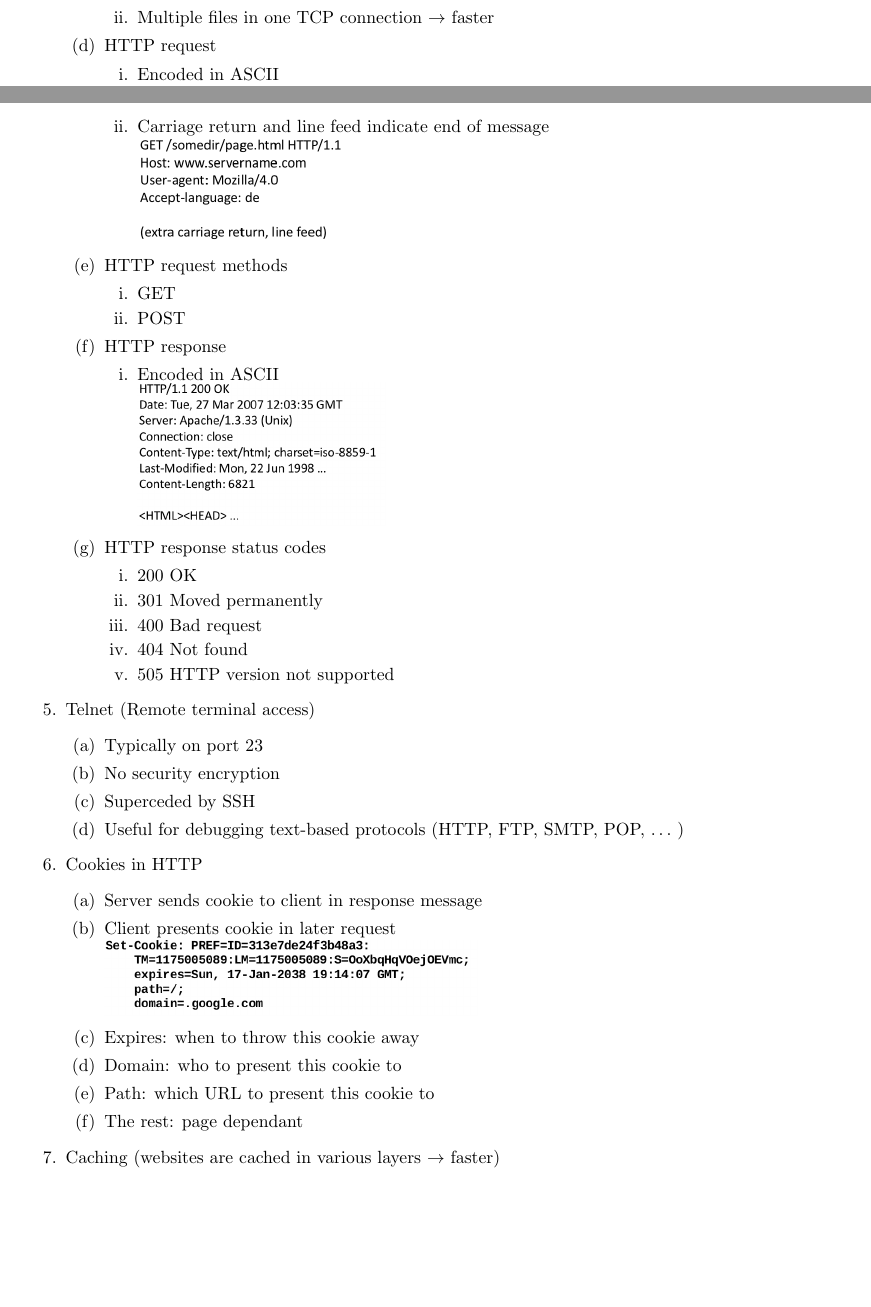
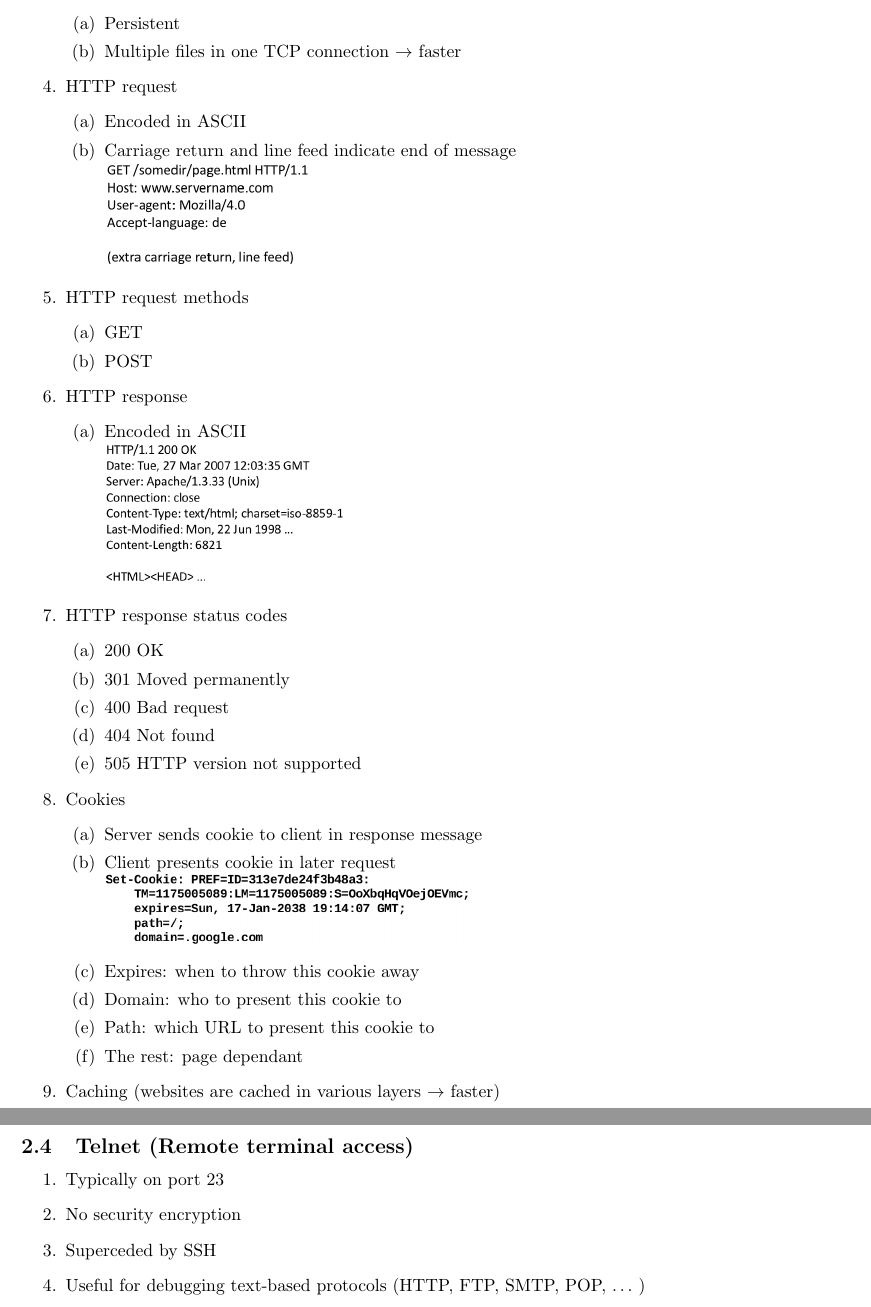
Before and after one commit to OdinAnDieFreude/ZF_Semester_4, a LaTeX document (NW/NW.tex, which reads NW/2_ApplicationLayerProtocols.tex): two parts of pages 5 and 6 of 8 before the commit and two parts of pages 6 and 7 of 8 after it, joined at a grey line, cut so that both start at the same text, the shorter picture padded with empty space. Compiled offline with pdfLaTeX.

Commit message:
Change structure of 2_ApplicationLayerProtocols.tex

```diff
--- a/NW/2_ApplicationLayerProtocols.tex
+++ b/NW/2_ApplicationLayerProtocols.tex
@@ -80,15 +84,7 @@
 		\item 404 Not found
 		\item 505 HTTP version not supported
 	\enumend
-	\enumend
-	\item Telnet (Remote terminal access)
-	\enumstart
-		\item Typically on port 23
-		\item No security encryption
-		\item Superceded by SSH
-		\item Useful for debugging text-based protocols (HTTP, FTP, SMTP, POP, \ddd)
-	\enumend
-	\item Cookies in HTTP
+	\item Cookies
 	\enumstart
 		\item Server sends cookie to client in response message
 		\item Client presents cookie in later request
@@ -99,7 +95,17 @@
 		\item The rest: page dependant
 	\enumend
 	\item Caching (websites are cached in various layers \arrow faster)
-	\item Domain name system (DNS)
+\enumend
+
+\subsection{Telnet (Remote terminal access)}
+\enumstart
+	\item Typically on port 23
+	\item No security encryption
+	\item Superceded by SSH
+	\item Useful for debugging text-based protocols (HTTP, FTP, SMTP, POP, \ddd)
+\enumend
+
+\subsection{Domain name system (DNS)}
 \enumstart
 	\item Maps domain names to IP-Addresses
 	\item Distributed database (hierarchical)
```
Also changed, not shown: NW/2_ApplicationLayerProtocols.tex (17 more changed lines). Lines whose indentation alone changed are shown as unchanged.
